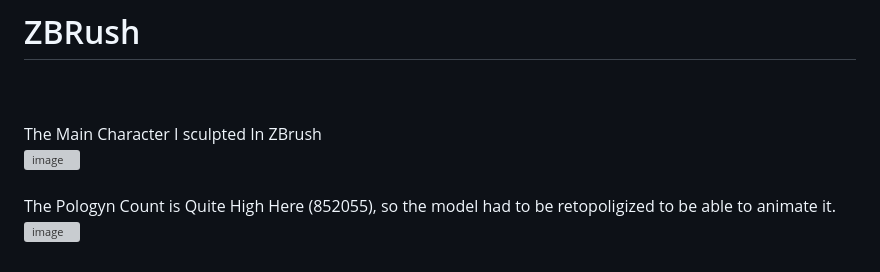
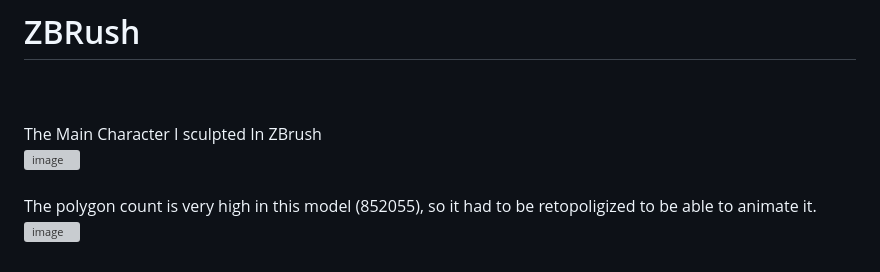
Before and after one commit to t0turi00/t0turi00.github.io, a Markdown page: README.md, the part around the change. GitHub-like rendering; grey boxes are pictures that could not be loaded.

```diff
--- a/README.md
+++ b/README.md
@@ -141,6 +141,6 @@ The Main Character I sculpted In ZBrush
 <br />
 <br />
 
-The Pologyn Count is Quite High Here (852055), so the model had to be retopoligized to be able to animate it.
+The polygon count is very high in this model (852055), so it had to be retopoligized to be able to animate it.
 <br />
 <img width="290" alt="image" src="https://github.com/t0turi00/t0turi00.resume/assets/79054967/e48ecf4c-a3ff-46ef-b319-ce143cc0e5fc">
```
